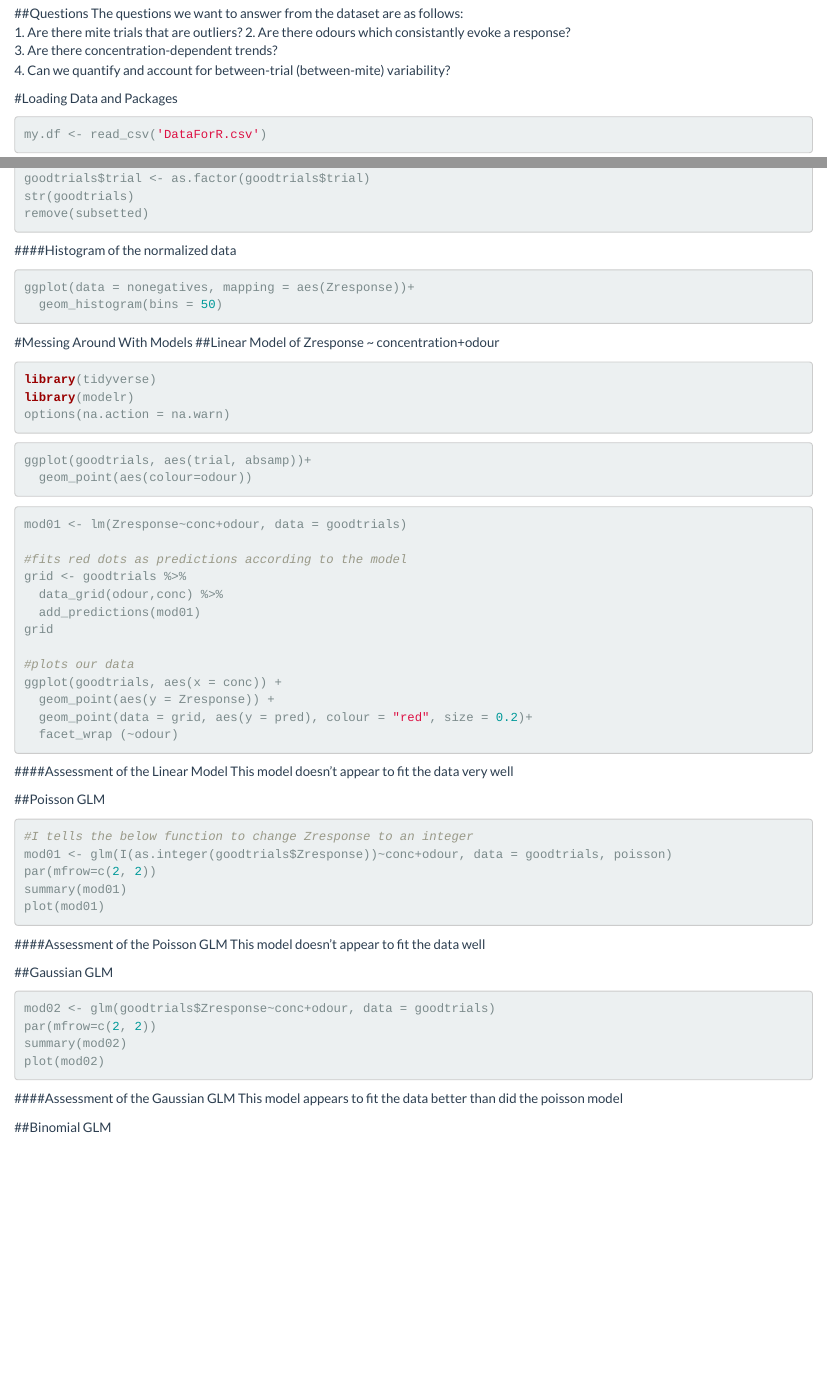
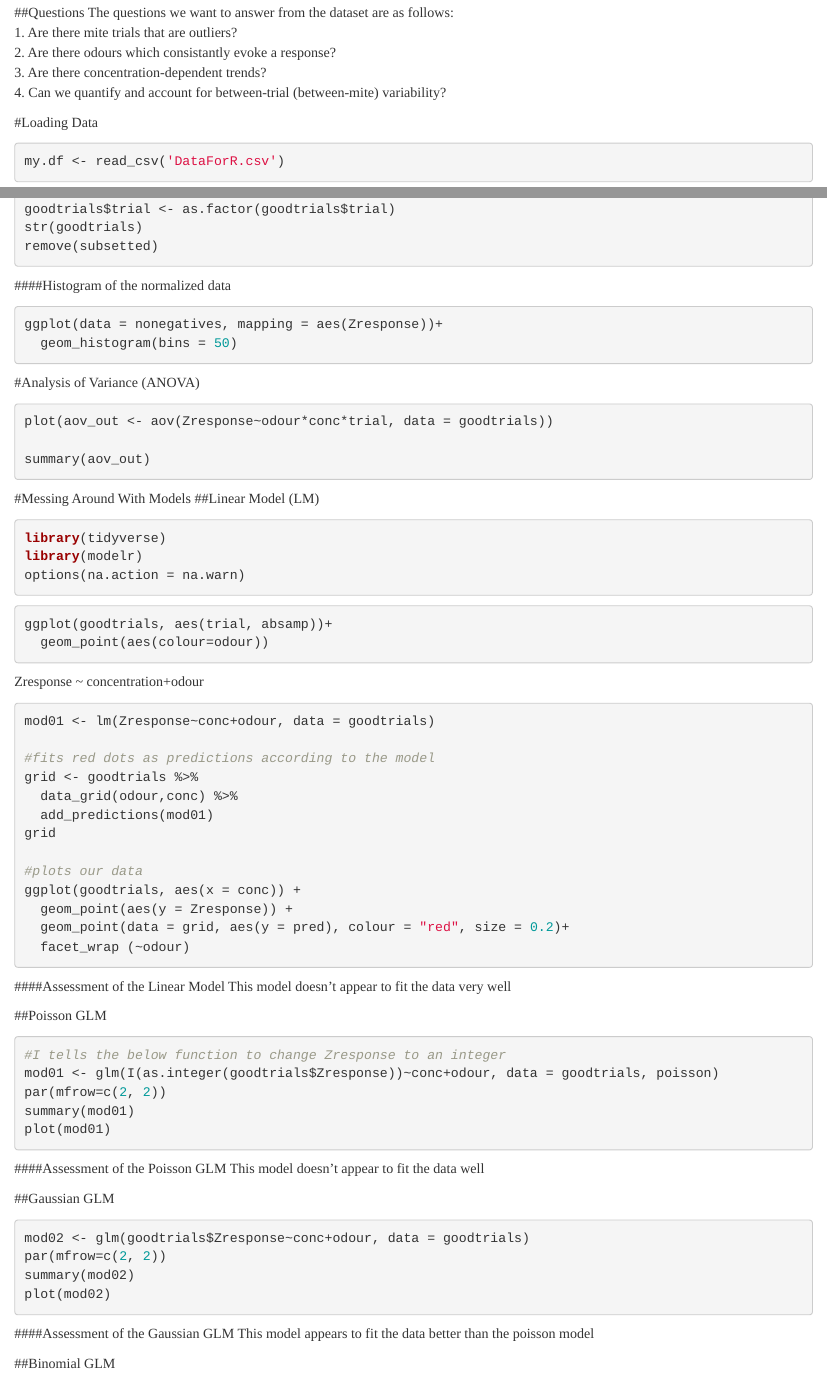
Before and after one commit to jtlg/Biol5023, an R Markdown document (VarroaMarkdown.Rmd): the page in a window 1100 px wide, from 740 px down before the commit and from 820 px down after it, so that both start at the same text, and a second part further down, joined at a grey line. Rendered offline with R 4.5, knitr and Pandoc, with nearby package versions; the code chunks are not run, so their results and figures are left out.

Commit message:
added anova and changed theme

````diff
--- a/VarroaMarkdown.Rmd
+++ b/VarroaMarkdown.Rmd
@@ -7,7 +7,7 @@ output:
     toc: true
     toc_depth: 4
     number_sections: false
-    theme: flatly
+    theme: readable
 ---
 
 ```{r setup, include=FALSE}
@@ -39,7 +39,7 @@ The questions we want to answer from the dataset are as follows:
 3. Are there concentration-dependent trends?
 4. Can we quantify and account for between-trial (between-mite) variability?
 
-#Loading Data and Packages
+#Loading Data
 
 ```{r, echo=FALSE}
 setwd("/Users/joelgoodwin/Google Drive/School/Masters/Classes/Biol 5023- Research Methods II/VarroaETG_Percent")
@@ -232,8 +232,16 @@ ggplot(data = nonegatives, mapping = aes(Zresponse))+
   geom_histogram(bins = 50)
 ```
 
+#Analysis of Variance (ANOVA)
+```{r}
+plot(aov_out <- aov(Zresponse~odour*conc*trial, data = goodtrials))
+
+summary(aov_out)
+```
+
 #Messing Around With Models
-##Linear Model of Zresponse ~ concentration+odour
+##Linear Model (LM)
+
 ```{r}
 library(tidyverse)
 library(modelr)
@@ -245,6 +253,7 @@ ggplot(goodtrials, aes(trial, absamp))+
   geom_point(aes(colour=odour))
 ```
 
+Zresponse ~ concentration+odour
 ```{r, echo=TRUE}
 mod01 <- lm(Zresponse~conc+odour, data = goodtrials)
 
@@ -285,7 +294,7 @@ plot(mod02)
 ```
 
 ####Assessment of the Gaussian GLM
-This model appears to fit the data better than did the poisson model
+This model appears to fit the data better than the poisson model
 
 ##Binomial GLM
 ```{r}
````
Also changed, not shown: VarroaMarkdown_files/figure-html/unnamed-chunk-27-1.png (added), VarroaMarkdown_files/figure-html/unnamed-chunk-27-2.png (added), VarroaMarkdown_files/figure-html/unnamed-chunk-27-3.png (added), VarroaMarkdown.Rmd (4 more changed lines).
